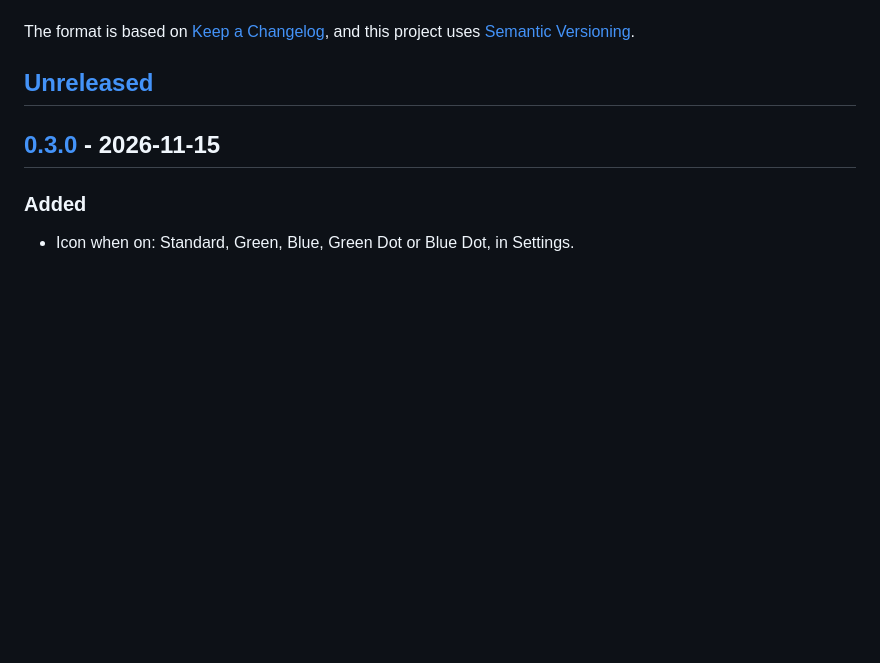
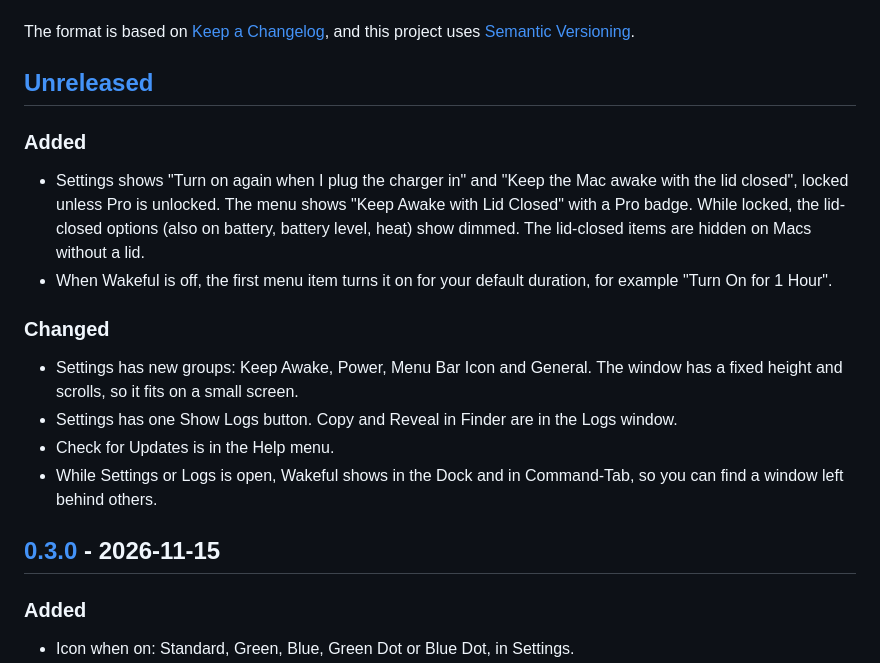
Before and after one commit to duongdev/wakeful, a Markdown page: CHANGELOG.md, the part around the change. GitHub-like rendering; blank space fills up the shorter version.

Commit message:
feat: add pro extension seam and redesign menu and settings

```diff
--- a/CHANGELOG.md
+++ b/CHANGELOG.md
@@ -5,6 +5,18 @@ All notable changes to this project are listed here.
 The format is based on [Keep a Changelog](https://keepachangelog.com/en/1.1.0/), and this project uses [Semantic Versioning](https://semver.org/spec/v2.0.0.html).
 
 ## [Unreleased]
+
+### Added
+
+- Settings shows "Turn on again when I plug the charger in" and "Keep the Mac awake with the lid closed", locked unless Pro is unlocked. The menu shows "Keep Awake with Lid Closed" with a Pro badge. While locked, the lid-closed options (also on battery, battery level, heat) show dimmed. The lid-closed items are hidden on Macs without a lid.
+- When Wakeful is off, the first menu item turns it on for your default duration, for example "Turn On for 1 Hour".
+
+### Changed
+
+- Settings has new groups: Keep Awake, Power, Menu Bar Icon and General. The window has a fixed height and scrolls, so it fits on a small screen.
+- Settings has one Show Logs button. Copy and Reveal in Finder are in the Logs window.
+- Check for Updates is in the Help menu.
+- While Settings or Logs is open, Wakeful shows in the Dock and in Command-Tab, so you can find a window left behind others.
 
 ## [0.3.0] - 2026-11-15
 
```
Also changed, not shown: README.md (+1 -0 lines), .github/assets/settings.png, 13 other files.
